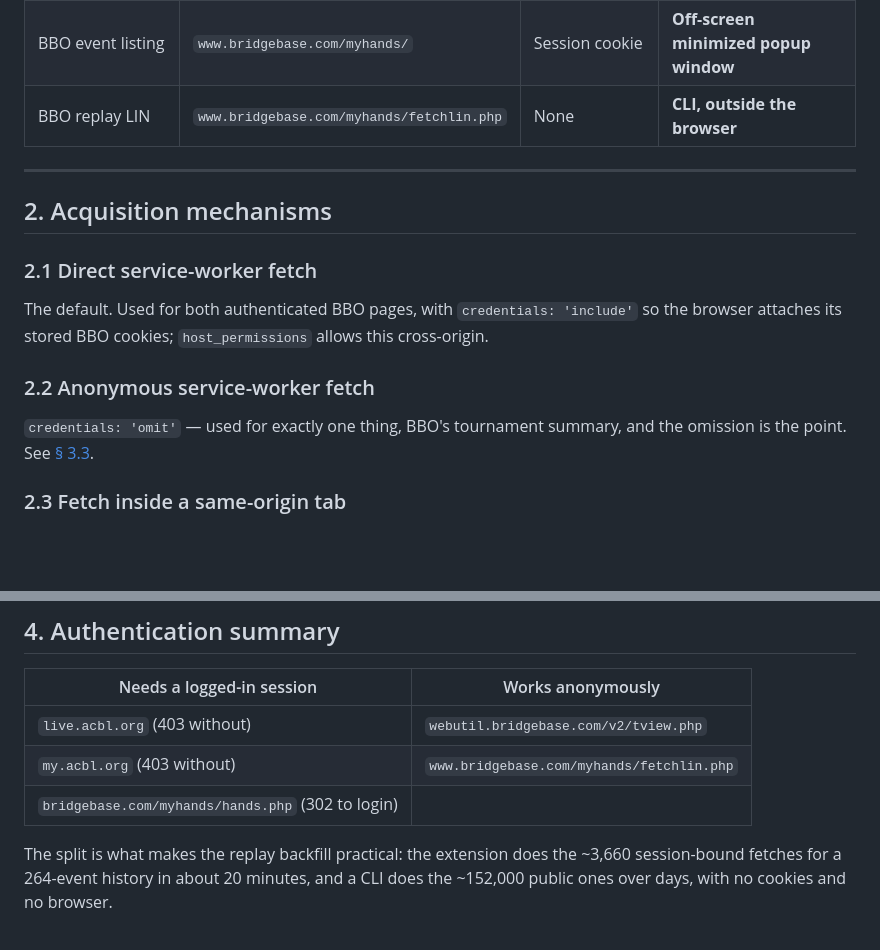
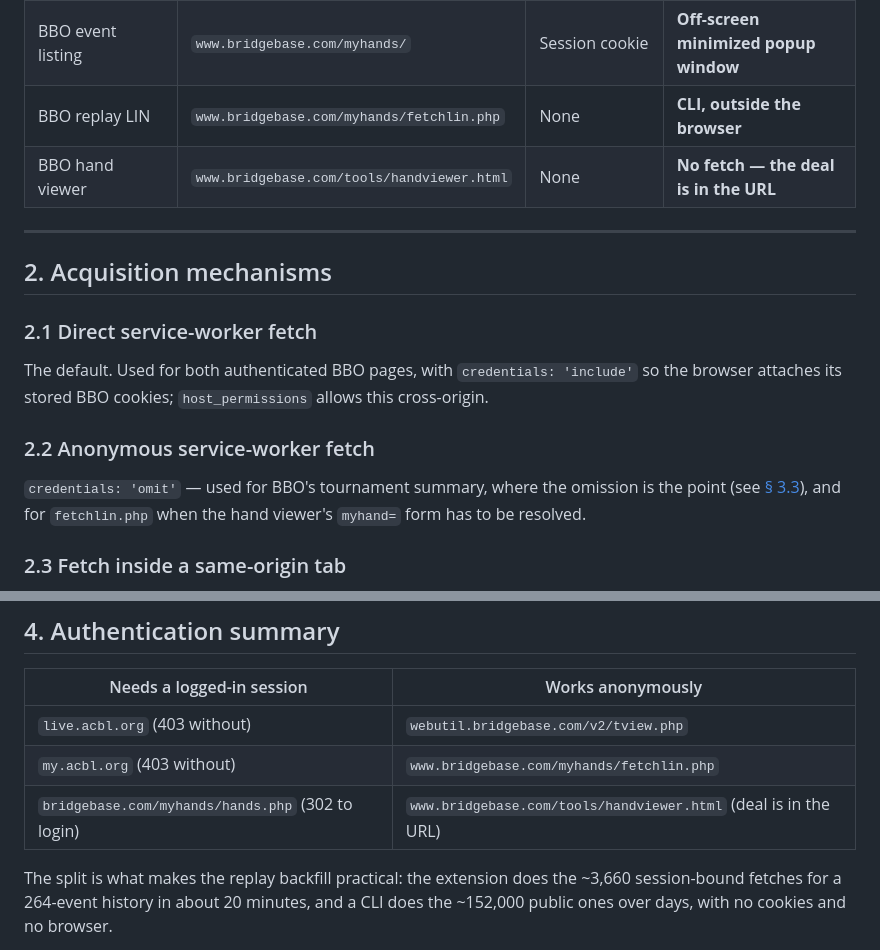
Before and after one commit to Rick-Wilson/acbl-live-fetch, a Markdown page: docs/data-sources.md, 2 parts joined by grey strips. Drawn GitHub-style; blank space fills up the shorter version.

```diff
--- a/docs/data-sources.md
+++ b/docs/data-sources.md
@@ -22,6 +22,7 @@ For what the data means once captured, see
 | BBO tournament summary | `webutil.bridgebase.com/v2/tview.php` | **None, deliberately** | Service-worker fetch, `credentials: 'omit'` |
 | BBO event listing | `www.bridgebase.com/myhands/` | Session cookie | **Off-screen minimized popup window** |
 | BBO replay LIN | `www.bridgebase.com/myhands/fetchlin.php` | None | **CLI, outside the browser** |
+| BBO hand viewer | `www.bridgebase.com/tools/handviewer.html` | None | **No fetch — the deal is in the URL** |
 
 ---
 
@@ -35,8 +36,9 @@ The default. Used for both authenticated BBO pages, with
 
 ### 2.2 Anonymous service-worker fetch
 
-`credentials: 'omit'` — used for exactly one thing, BBO's tournament summary,
-and the omission is the point. See [§ 3.3](#33-bbo-tournament-summary).
+`credentials: 'omit'` — used for BBO's tournament summary, where the omission is
+the point (see [§ 3.3](#33-bbo-tournament-summary)), and for `fetchlin.php` when
+the hand viewer's `myhand=` form has to be resolved.
 
 ### 2.3 Fetch inside a same-origin tab
 
@@ -212,7 +262,7 @@ BBO hosts, **1 s** for ACBL hosts, which need more breathing room.
 |---|---|
 | `live.acbl.org` (403 without) | `webutil.bridgebase.com/v2/tview.php` |
 | `my.acbl.org` (403 without) | `www.bridgebase.com/myhands/fetchlin.php` |
-| `bridgebase.com/myhands/hands.php` (302 to login) | |
+| `bridgebase.com/myhands/hands.php` (302 to login) | `www.bridgebase.com/tools/handviewer.html` (deal is in the URL) |
 
 The split is what makes the replay backfill practical: the extension does the
 ~3,660 session-bound fetches for a 264-event history in about 20 minutes, and a
```
Also changed, not shown: other parts of docs/data-sources.md (+52 -1 lines).
